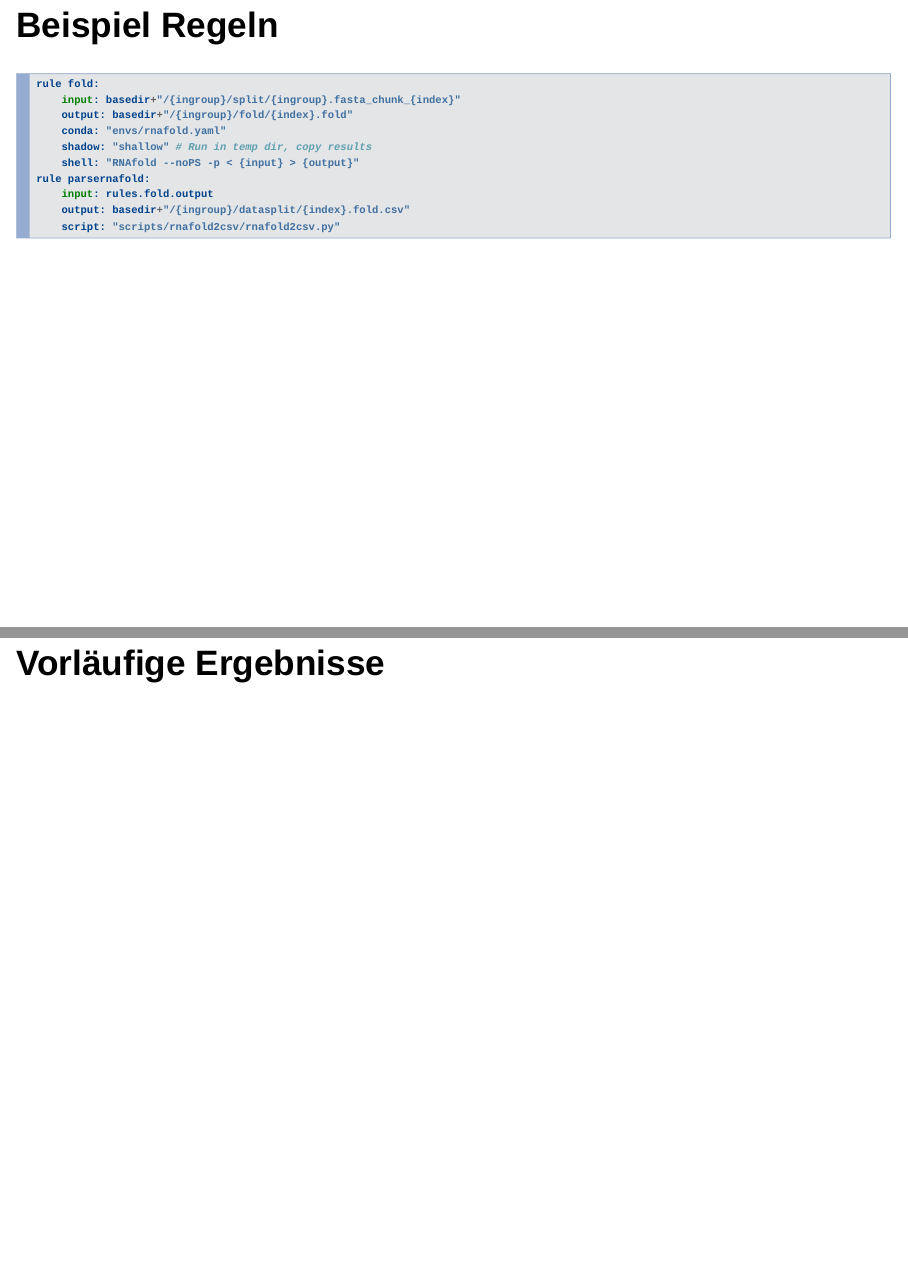
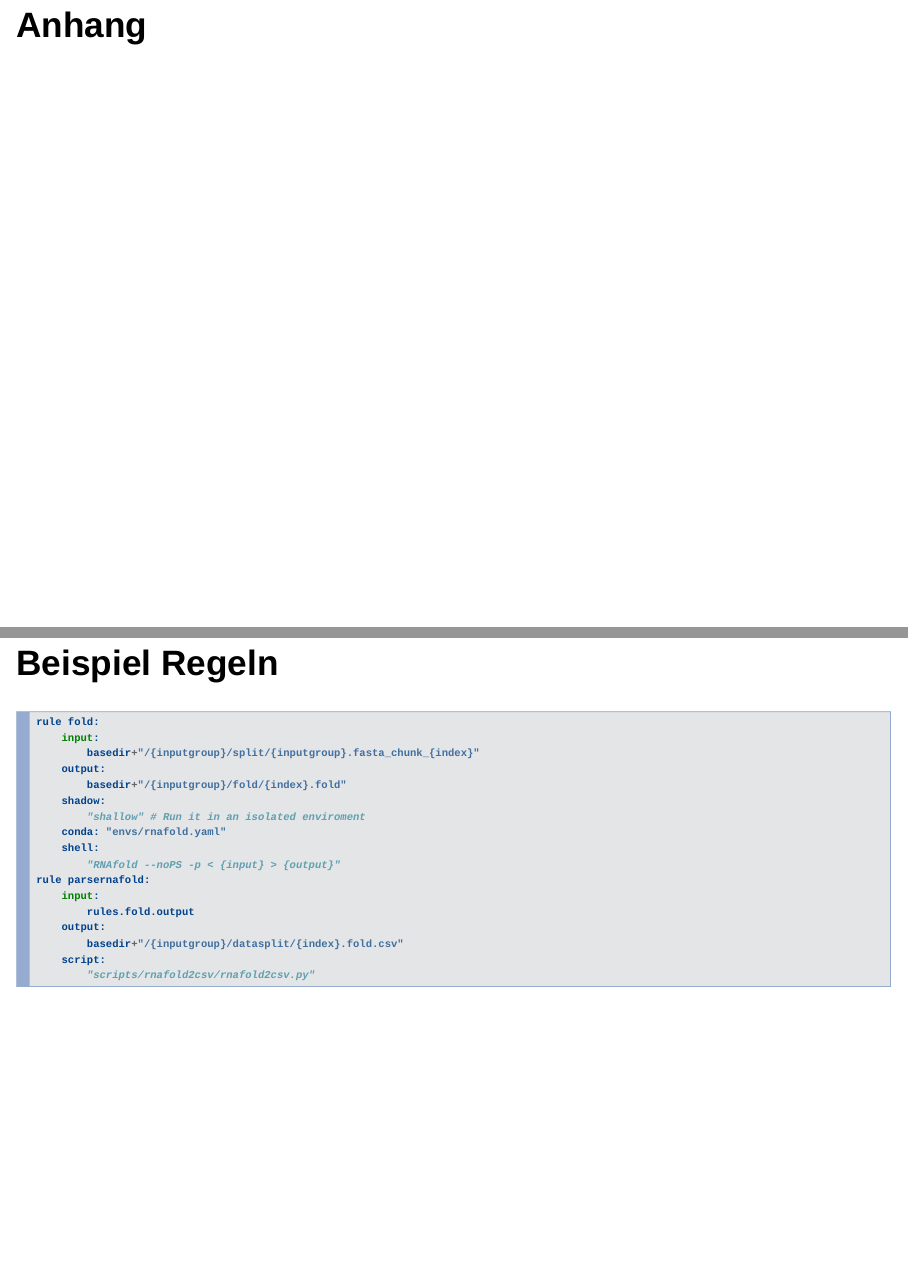
Before and after one commit to OstfriesenBI/PredmiRNA, an R Markdown document (presentation/projectpresentation.Rmd): pages 25 and 27 of 32 before the commit and pages 26 and 27 of 32 after it, joined at a grey line. Rendered offline with R 4.5, knitr and Pandoc, with nearby package versions; drawn as Slidy slides in place of the format the file asks for; some code elsewhere in the file could not run offline.

````diff
--- a/envs/rnafold.yaml
+++ b/envs/rnafold.yaml
@@ -1,4 +1,6 @@
 name: rnafold
 channels:
   - bioconda
+  - r
+  - conda-forge
 dependencies:
@@ -7,0 +11,4 @@
+  - r-seqinr
+  - python
+  - grep
+  - r-stringr
@@ -7,0 +18,3 @@
+  - r-ggplot2
+  - r-foreign
+  - r-gridextra
--- a/presentation/projectpresentation.Rmd
+++ b/presentation/projectpresentation.Rmd
@@ -178,20 +184,6 @@
 
 [@snakemake]
 
-## Beispiel Regeln
-``` python
-rule fold:
-	input: basedir+"/{ingroup}/split/{ingroup}.fasta_chunk_{index}"
-	output:	basedir+"/{ingroup}/fold/{index}.fold"
-	conda: "envs/rnafold.yaml"
-	shadow:	"shallow" # Run in temp dir, copy results
-	shell: "RNAfold --noPS -p < {input} > {output}"
-rule parsernafold:
-	input: rules.fold.output
-	output: basedir+"/{ingroup}/datasplit/{index}.fold.csv"
-	script: "scripts/rnafold2csv/rnafold2csv.py"
-```
-
 ## WeKa
 ![](resources/Weka_(software)_logo.png)
 
@@ -204,7 +196,28 @@
 
 
 
-# Vorläufige Ergebnisse
+# Anhang
+
+## Beispiel Regeln
+``` python
+rule fold:
+	input:
+		basedir+"/{inputgroup}/split/{inputgroup}.fasta_chunk_{index}"
+	output:
+		basedir+"/{inputgroup}/fold/{index}.fold"
+	shadow:
+		"shallow" # Run it in an isolated enviroment
+	conda: "envs/rnafold.yaml"
+	shell:
+		"RNAfold --noPS -p < {input} > {output}"
+rule parsernafold:
+	input:
+		rules.fold.output
+	output:
+		basedir+"/{inputgroup}/datasplit/{index}.fold.csv"
+	script:
+		"scripts/rnafold2csv/rnafold2csv.py"
+```
 
 ## Snakemake Workflow
 ![Der aktuelle Workflow](resources/dag.png)
````
Also changed, not shown: presentation/projectpresentation.html, envs/rnafold.yaml (10 more changed lines), presentation/projectpresentation.Rmd (8 more changed lines), 1 other file.
